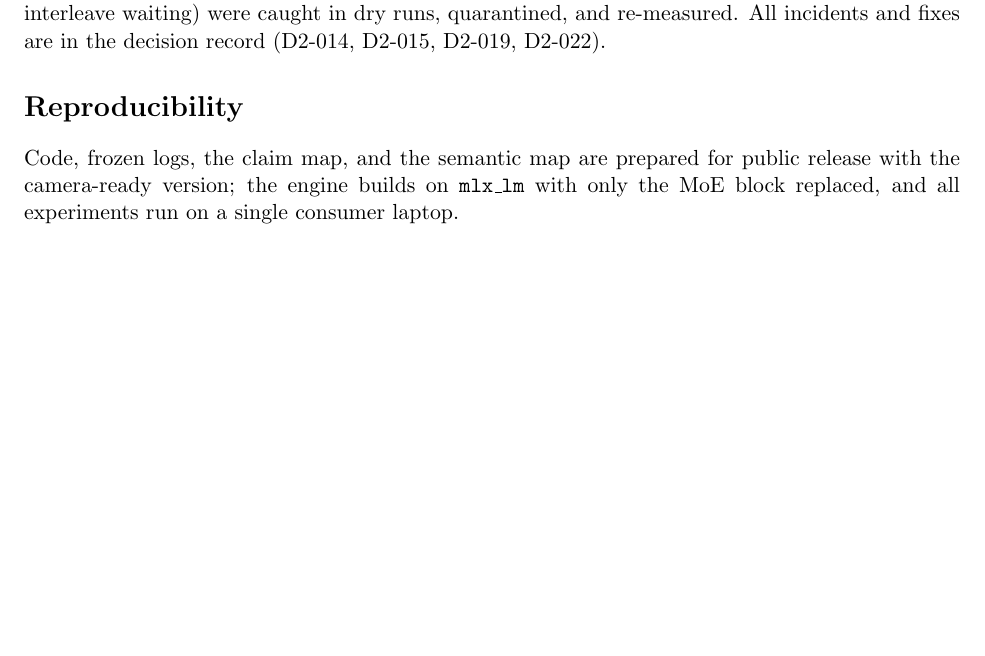
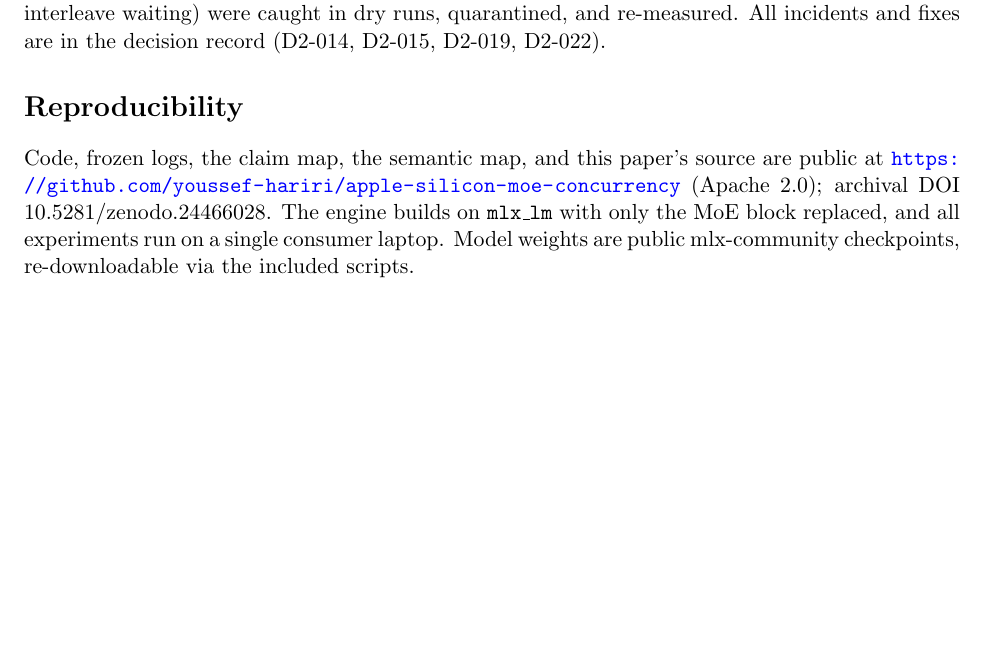
Before and after one commit to youssef-hariri/apple-silicon-moe-concurrency, a LaTeX paper (paper/P2_v0.1.tex): part of page 11 of 11, cut so that both start at the same text, the shorter picture padded with empty space. Compiled offline with pdfLaTeX.

Commit message:
Final title/author block + repo link (camera-ready v0.1)

```diff
--- a/paper/P2_v0.1.tex
+++ b/paper/P2_v0.1.tex
@@ -640,9 +640,11 @@ dry runs, quarantined, and re-measured. All incidents and fixes are in the
 decision record (D2-014, D2-015, D2-019, D2-022).
 
 \section*{Reproducibility}
-Code, frozen logs, the claim map, and the semantic map are prepared for
-public release with the camera-ready version; the engine builds on
+Code, frozen logs, the claim map, the semantic map, and this paper's source
+are public at \url{https://github.com/youssef-hariri/apple-silicon-moe-concurrency}
+(Apache 2.0); archival DOI 10.5281/zenodo.24466028. The engine builds on
 \texttt{mlx\_lm} with only the MoE block replaced, and all experiments run
-on a single consumer laptop.
+on a single consumer laptop. Model weights are public mlx-community
+checkpoints, re-downloadable via the included scripts.
 
 \end{document}
```
Also changed, not shown: paper/P2_v0.1.pdf.
